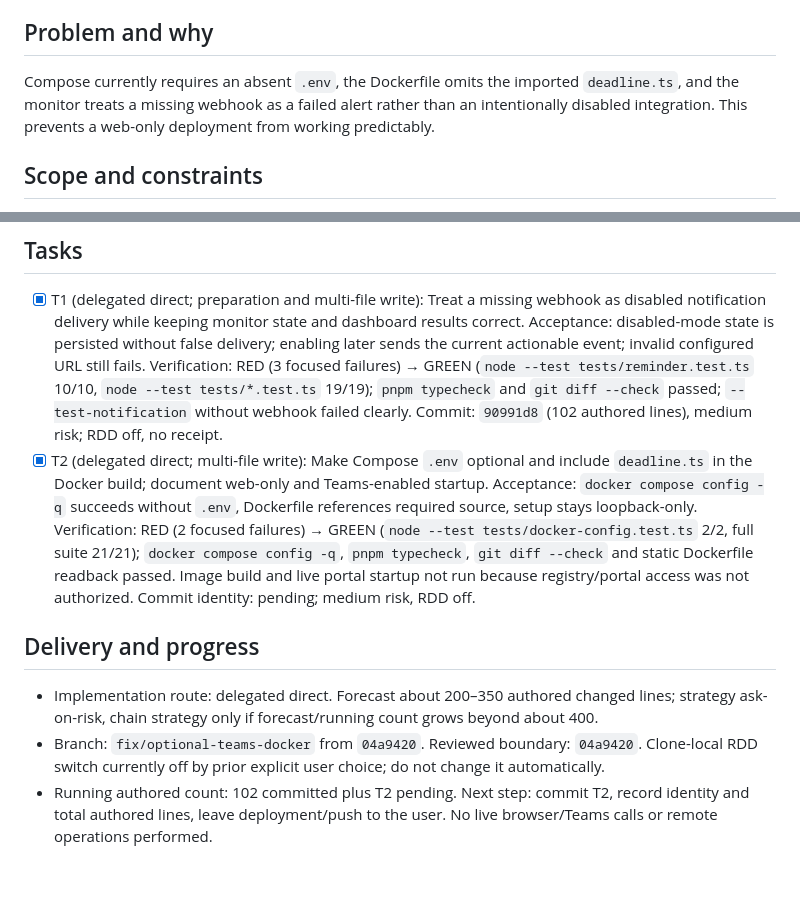
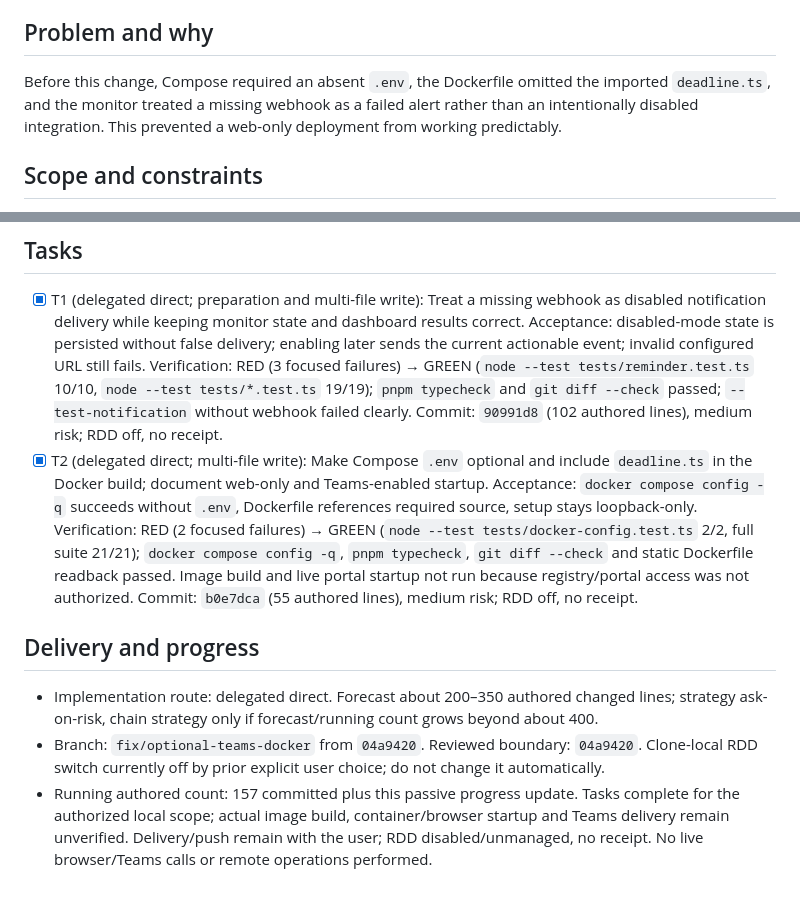
Before and after one commit to juanerq/req-monitor, a Markdown page: odd/tasks/optional-teams-docker.md, 2 parts joined by grey strips. GitHub-like rendering.

Commit message:
docs(monitor): record optional Teams verification

```diff
--- a/odd/tasks/optional-teams-docker.md
+++ b/odd/tasks/optional-teams-docker.md
@@ -4,7 +4,7 @@
 Run the monitored-REQ dashboard and scheduler without a Teams webhook or a local `.env`, while preserving opt-in Teams notifications and making the Docker image build with the current source.
 
 ## Problem and why
-Compose currently requires an absent `.env`, the Dockerfile omits the imported `deadline.ts`, and the monitor treats a missing webhook as a failed alert rather than an intentionally disabled integration. This prevents a web-only deployment from working predictably.
+Before this change, Compose required an absent `.env`, the Dockerfile omitted the imported `deadline.ts`, and the monitor treated a missing webhook as a failed alert rather than an intentionally disabled integration. This prevented a web-only deployment from working predictably.
 
 ## Scope and constraints
 - Missing or blank `TEAMS_WEBHOOK_URL` disables Teams delivery without failing REQ monitoring, result persistence, dashboard display, or scheduled checks.
@@ -15,9 +15,9 @@ Compose currently requires an absent `.env`, the Dockerfile omits the imported `
 
 ## Tasks
 - [x] T1 (delegated direct; preparation and multi-file write): Treat a missing webhook as disabled notification delivery while keeping monitor state and dashboard results correct. Acceptance: disabled-mode state is persisted without false delivery; enabling later sends the current actionable event; invalid configured URL still fails. Verification: RED (3 focused failures) → GREEN (`node --test tests/reminder.test.ts` 10/10, `node --test tests/*.test.ts` 19/19); `pnpm typecheck` and `git diff --check` passed; `--test-notification` without webhook failed clearly. Commit: `90991d8` (102 authored lines), medium risk; RDD off, no receipt.
-- [x] T2 (delegated direct; multi-file write): Make Compose `.env` optional and include `deadline.ts` in the Docker build; document web-only and Teams-enabled startup. Acceptance: `docker compose config -q` succeeds without `.env`, Dockerfile references required source, setup stays loopback-only. Verification: RED (2 focused failures) → GREEN (`node --test tests/docker-config.test.ts` 2/2, full suite 21/21); `docker compose config -q`, `pnpm typecheck`, `git diff --check` and static Dockerfile readback passed. Image build and live portal startup not run because registry/portal access was not authorized. Commit identity: pending; medium risk, RDD off.
+- [x] T2 (delegated direct; multi-file write): Make Compose `.env` optional and include `deadline.ts` in the Docker build; document web-only and Teams-enabled startup. Acceptance: `docker compose config -q` succeeds without `.env`, Dockerfile references required source, setup stays loopback-only. Verification: RED (2 focused failures) → GREEN (`node --test tests/docker-config.test.ts` 2/2, full suite 21/21); `docker compose config -q`, `pnpm typecheck`, `git diff --check` and static Dockerfile readback passed. Image build and live portal startup not run because registry/portal access was not authorized. Commit: `b0e7dca` (55 authored lines), medium risk; RDD off, no receipt.
 
 ## Delivery and progress
 - Implementation route: delegated direct. Forecast about 200–350 authored changed lines; strategy ask-on-risk, chain strategy only if forecast/running count grows beyond about 400.
 - Branch: `fix/optional-teams-docker` from `04a9420`. Reviewed boundary: `04a9420`. Clone-local RDD switch currently off by prior explicit user choice; do not change it automatically.
-- Running authored count: 102 committed plus T2 pending. Next step: commit T2, record identity and total authored lines, leave deployment/push to the user. No live browser/Teams calls or remote operations performed.
+- Running authored count: 157 committed plus this passive progress update. Tasks complete for the authorized local scope; actual image build, container/browser startup and Teams delivery remain unverified. Delivery/push remain with the user; RDD disabled/unmanaged, no receipt. No live browser/Teams calls or remote operations performed.
```
